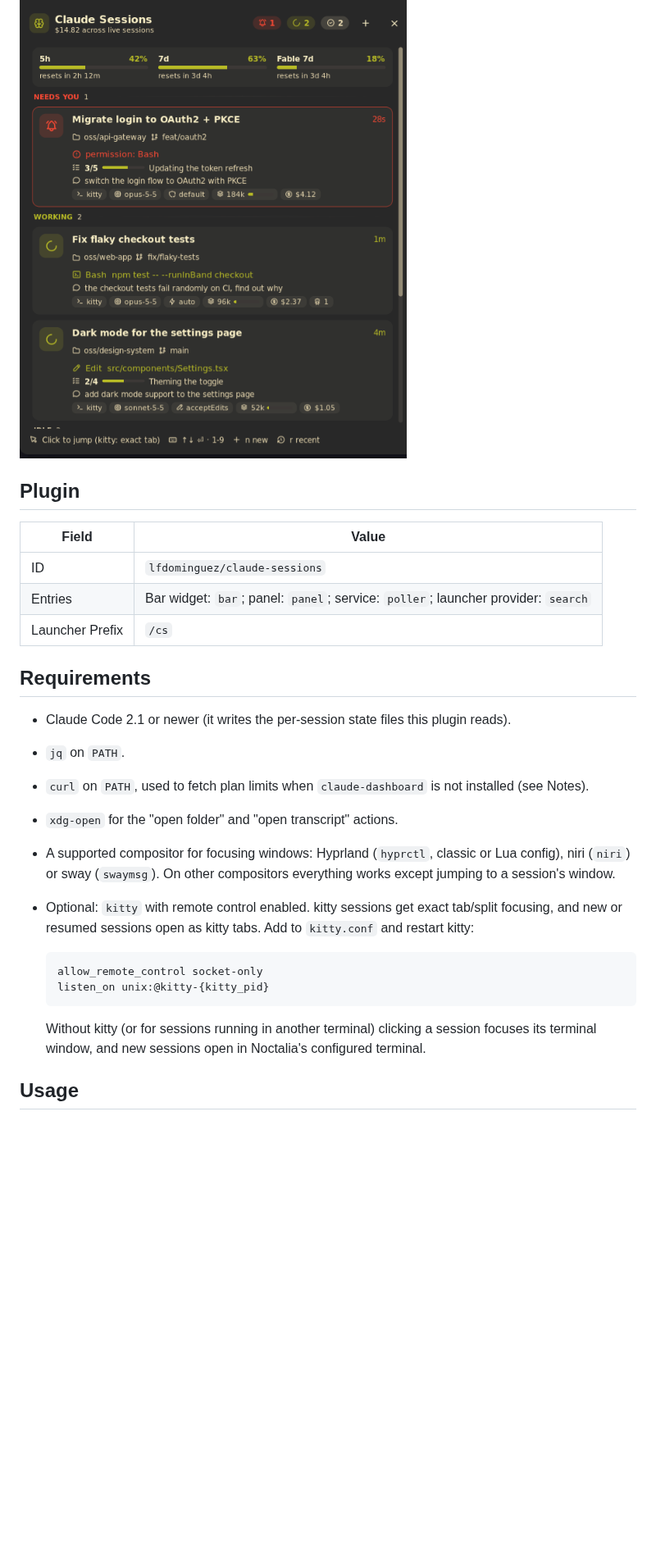
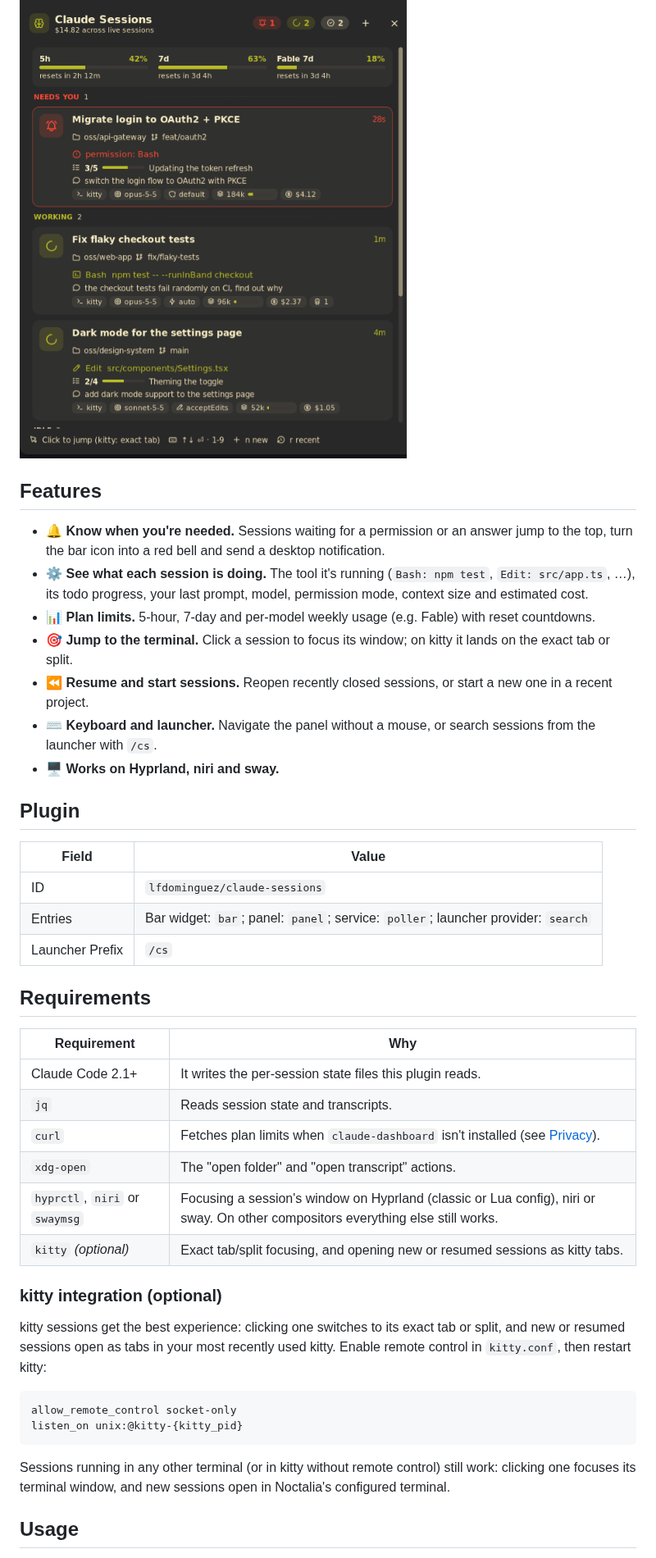
Before and after one commit to lfdominguez/noctalia-plugins, a Markdown page: claude-sessions/README.md, the part around one of its changes. Shown at 82% size. GitHub-like rendering; blank space fills up the shorter version.

````diff
--- a/claude-sessions/README.md
+++ b/claude-sessions/README.md
@@ -6,5 +6,17 @@ jump straight to its terminal, down to the exact kitty tab.
 
 ![Claude Sessions panel](screenshot.png)
+
+## Features
+
+- 🔔 **Know when you're needed.** Sessions waiting for a permission or an answer jump to the top, turn the bar icon
+  into a red bell and send a desktop notification.
+- ⚙️ **See what each session is doing.** The tool it's running (`Bash: npm test`, `Edit: src/app.ts`, …), its todo
+  progress, your last prompt, model, permission mode, context size and estimated cost.
+- 📊 **Plan limits.** 5-hour, 7-day and per-model weekly usage (e.g. Fable) with reset countdowns.
+- 🎯 **Jump to the terminal.** Click a session to focus its window; on kitty it lands on the exact tab or split.
+- ⏪ **Resume and start sessions.** Reopen recently closed sessions, or start a new one in a recent project.
+- ⌨️ **Keyboard and launcher.** Navigate the panel without a mouse, or search sessions from the launcher with `/cs`.
+- 🖥️ **Works on Hyprland, niri and sway.**
 
 ## Plugin
 
@@ -16,22 +28,27 @@ jump straight to its terminal, down to the exact kitty tab.
 
 ## Requirements
 
-- Claude Code 2.1 or newer (it writes the per-session state files this plugin reads).
-- `jq` on `PATH`.
-- `curl` on `PATH`, used to fetch plan limits when `claude-dashboard` is not installed (see Notes).
-- `xdg-open` for the "open folder" and "open transcript" actions.
-- A supported compositor for focusing windows: Hyprland (`hyprctl`, classic or Lua config), niri (`niri`) or sway
-  (`swaymsg`). On other compositors everything works except jumping to a session's window.
-- Optional: `kitty` with remote control enabled. kitty sessions get exact tab/split focusing, and new or resumed
-  sessions open as kitty tabs. Add to `kitty.conf` and restart kitty:
+| Requirement | Why |
+| --- | --- |
+| Claude Code 2.1+ | It writes the per-session state files this plugin reads. |
+| `jq` | Reads session state and transcripts. |
+| `curl` | Fetches plan limits when `claude-dashboard` isn't installed (see [Privacy](#notes)). |
+| `xdg-open` | The "open folder" and "open transcript" actions. |
+| `hyprctl`, `niri` or `swaymsg` | Focusing a session's window on Hyprland (classic or Lua config), niri or sway. On other compositors everything else still works. |
+| `kitty` *(optional)* | Exact tab/split focusing, and opening new or resumed sessions as kitty tabs. |
 
-  ```conf
-  allow_remote_control socket-only
-  listen_on unix:@kitty-{kitty_pid}
-  ```
+### kitty integration (optional)
 
-  Without kitty (or for sessions running in another terminal) clicking a session focuses its terminal window, and
-  new sessions open in Noctalia's configured terminal.
+kitty sessions get the best experience: clicking one switches to its exact tab or split, and new or resumed sessions
+open as tabs in your most recently used kitty. Enable remote control in `kitty.conf`, then restart kitty:
+
+```conf
+allow_remote_control socket-only
+listen_on unix:@kitty-{kitty_pid}
+```
+
+Sessions running in any other terminal (or in kitty without remote control) still work: clicking one focuses its
+terminal window, and new sessions open in Noctalia's configured terminal.
 
 ## Usage
 
````
Also changed, not shown: other parts of claude-sessions/README.md (+98 -37 lines), README.md (added, +56 -0 lines), claude-sessions/bar.png (added), 1 other file.
